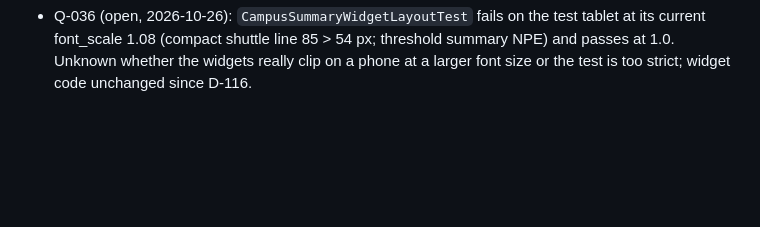
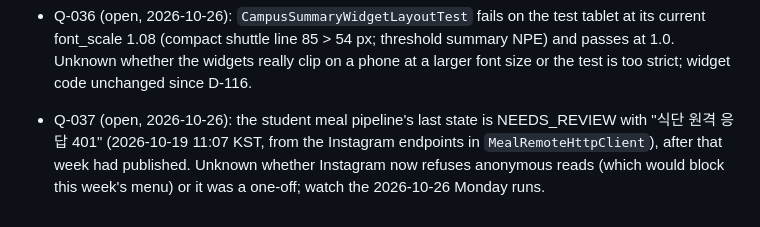
Before and after one commit to winter1l/DimaNow, a Markdown page: memory/OPEN-QUESTIONS.md, the part around the change. GitHub-like rendering; blank space fills up the shorter version.

```diff
--- a/memory/OPEN-QUESTIONS.md
+++ b/memory/OPEN-QUESTIONS.md
@@ -175,3 +175,5 @@ Resolved 2026-10-23: Q-028 — the user confirmed that DIMA C에서 신청하기
 - Q-030 update (2026-10-26): the D-126(4) guard leaves out only notices that look plainly 1:1 (not a group conversation, no conversation title, no sub text). No KakaoTalk notification was in the shade when checked (field names only, values not printed), so which fields KakaoTalk fills is still unverified; check on the next real 점호 notice.
 
 - Q-036 (open, 2026-10-26): `CampusSummaryWidgetLayoutTest` fails on the test tablet at its current font_scale 1.08 (compact shuttle line 85 > 54 px; threshold summary NPE) and passes at 1.0. Unknown whether the widgets really clip on a phone at a larger font size or the test is too strict; widget code unchanged since D-116.
+
+- Q-037 (open, 2026-10-26): the student meal pipeline's last state is NEEDS_REVIEW with "식단 원격 응답 401" (2026-10-19 11:07 KST, from the Instagram endpoints in `MealRemoteHttpClient`), after that week had published. Unknown whether Instagram now refuses anonymous reads (which would block this week's menu) or it was a one-off; watch the 2026-10-26 Monday runs.
```
Also changed, not shown: memory/DECISIONS.md (+7 -0 lines), memory/SESSION-LOG.md (+3 -0 lines).
